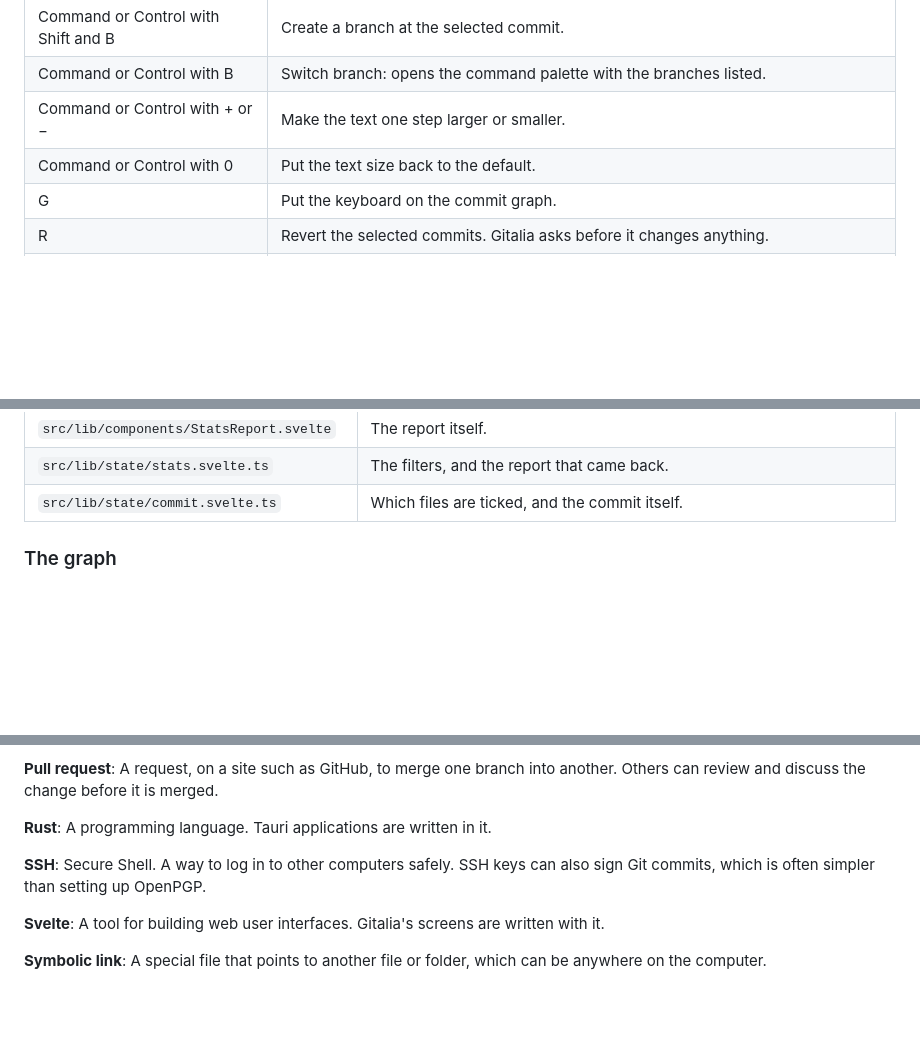
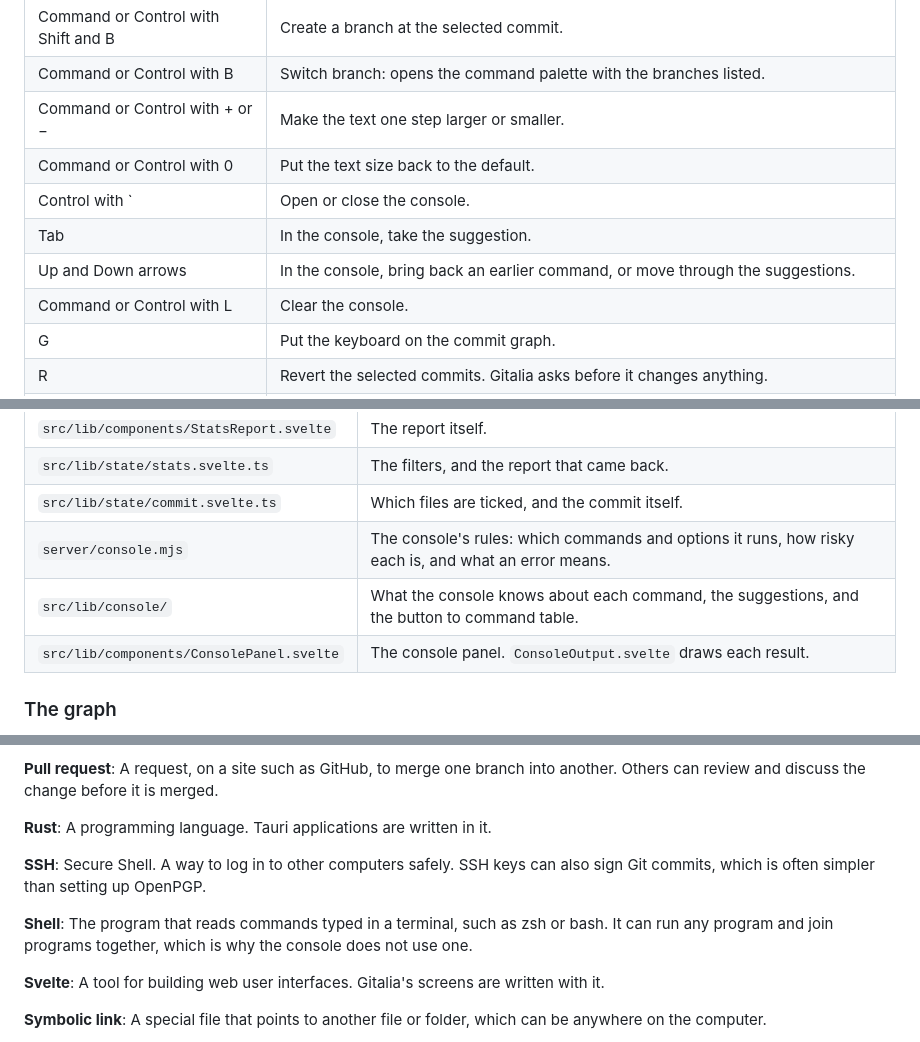
Before and after one commit to tgomilar/gitkeen, a Markdown page: README.md, 3 parts joined by grey strips. Drawn GitHub-style; blank space fills up the shorter version.

```diff
--- a/README.md
+++ b/README.md
@@ -925,6 +979,10 @@ The plan asks for a keyboard first application. These keys work now.
 | Command or Control with B | Switch branch: opens the command palette with the branches listed. |
 | Command or Control with + or − | Make the text one step larger or smaller. |
 | Command or Control with 0 | Put the text size back to the default. |
+| Control with \` | Open or close the console. |
+| Tab | In the console, take the suggestion. |
+| Up and Down arrows | In the console, bring back an earlier command, or move through the suggestions. |
+| Command or Control with L | Clear the console. |
 | G | Put the keyboard on the commit graph. |
 | R | Revert the selected commits. Gitalia asks before it changes anything. |
 | S | Stage or unstage the file selected in the commit panel. In the diff viewer, stage or unstage the selected hunks. |
@@ -1029,6 +1087,9 @@ The user interface never builds a Git command. It calls named methods such as
 | `src/lib/components/StatsReport.svelte` | The report itself. |
 | `src/lib/state/stats.svelte.ts` | The filters, and the report that came back. |
 | `src/lib/state/commit.svelte.ts` | Which files are ticked, and the commit itself. |
+| `server/console.mjs` | The console's rules: which commands and options it runs, how risky each is, and what an error means. |
+| `src/lib/console/` | What the console knows about each command, the suggestions, and the button to command table. |
+| `src/lib/components/ConsolePanel.svelte` | The console panel. `ConsoleOutput.svelte` draws each result. |
 
 ### The graph
 
@@ -1134,6 +1195,10 @@ into another. Others can review and discuss the change before it is merged.
 **SSH**: Secure Shell. A way to log in to other computers safely. SSH keys can
 also sign Git commits, which is often simpler than setting up OpenPGP.
 
+**Shell**: The program that reads commands typed in a terminal, such as
+zsh or bash. It can run any program and join programs together, which is why
+the console does not use one.
+
 **Svelte**: A tool for building web user interfaces. Gitalia's screens are
 written with it.
 
```
Also changed, not shown: other parts of README.md (+54 -0 lines), plan.md (+7 -0 lines).
